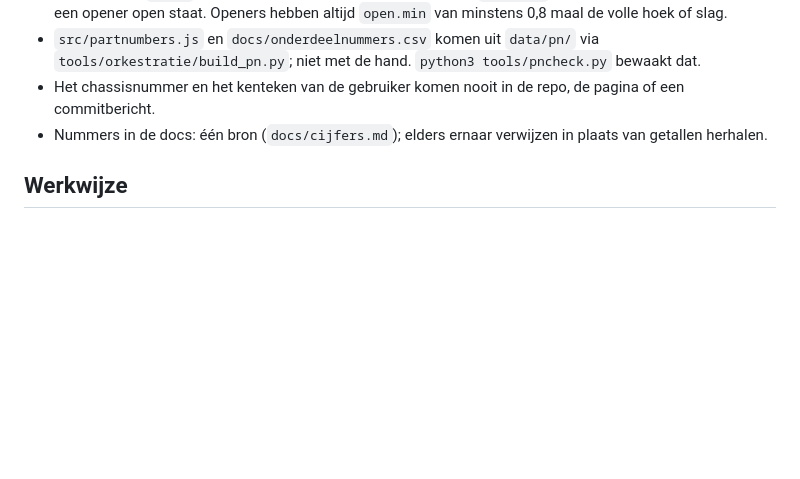
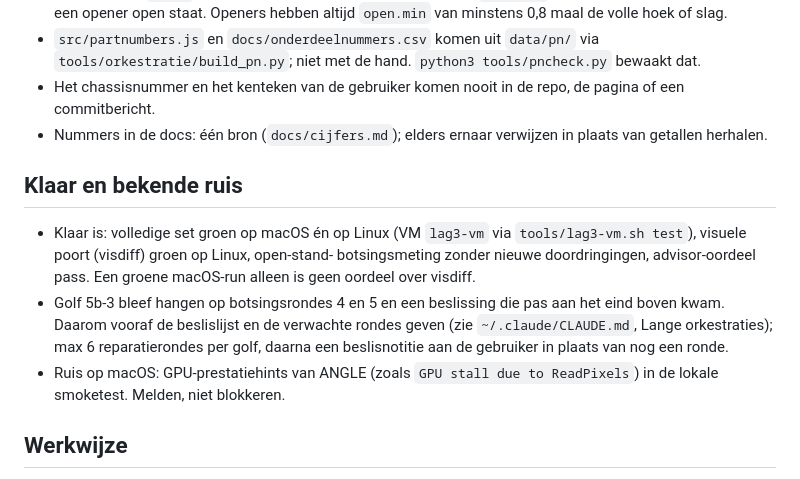
Before and after one commit to rvd-gmpplus/laguna3, a Markdown page: CLAUDE.md, the part around the change. Rendered like a GitHub page; blank space fills up the shorter version.

Commit message:
CLAUDE.md: klaarcriteria, rondelimiet en bekende ruis
Lessen uit het insights-rapport van 17 oktober 2026 (golf 5b-3): beslislijst vooraf, maximaal 6 reparatierondes per golf, Linux-VM als oordeel over visdiff.

Co-Authored-By: Claude Opus 5.5 <noreply@anthropic.com>
Claude-Session: https://claude.ai/code/session_01QQ3sNL2hDiDnp1gjACDJcp

```diff
--- a/CLAUDE.md
+++ b/CLAUDE.md
@@ -28,6 +28,15 @@ taal van code-commentaar, beschrijvingen, docs en commits. Geen em-dashes in tek
 - Het chassisnummer en het kenteken van de gebruiker komen nooit in de repo, de pagina of een commitbericht.
 - Nummers in de docs: één bron (`docs/cijfers.md`); elders ernaar verwijzen in plaats van getallen herhalen.
 
+## Klaar en bekende ruis
+
+- Klaar is: volledige set groen op macOS én op Linux (VM `lag3-vm` via `tools/lag3-vm.sh test`), visuele poort (visdiff) groen op Linux, open-stand-
+  botsingsmeting zonder nieuwe doordringingen, advisor-oordeel pass. Een groene macOS-run alleen is geen oordeel over visdiff.
+- Golf 5b-3 bleef hangen op botsingsrondes 4 en 5 en een beslissing die pas aan het eind boven kwam. Daarom vooraf de
+  beslislijst en de verwachte rondes geven (zie `~/.claude/CLAUDE.md`, Lange orkestraties); max 6 reparatierondes per golf,
+  daarna een beslisnotitie aan de gebruiker in plaats van nog een ronde.
+- Ruis op macOS: GPU-prestatiehints van ANGLE (zoals `GPU stall due to ReadPixels`) in de lokale smoketest. Melden, niet blokkeren.
+
 ## Werkwijze
 
 - Golven per domein in eigen worktrees; `tools/orkestratie/mergecheck.py` vóór samenvoegen; na samenvoegen de volledige
```
